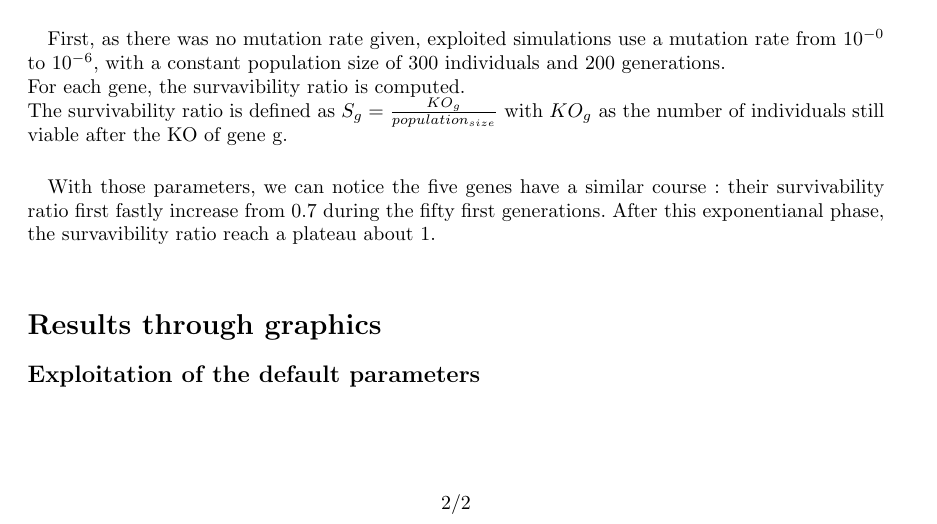
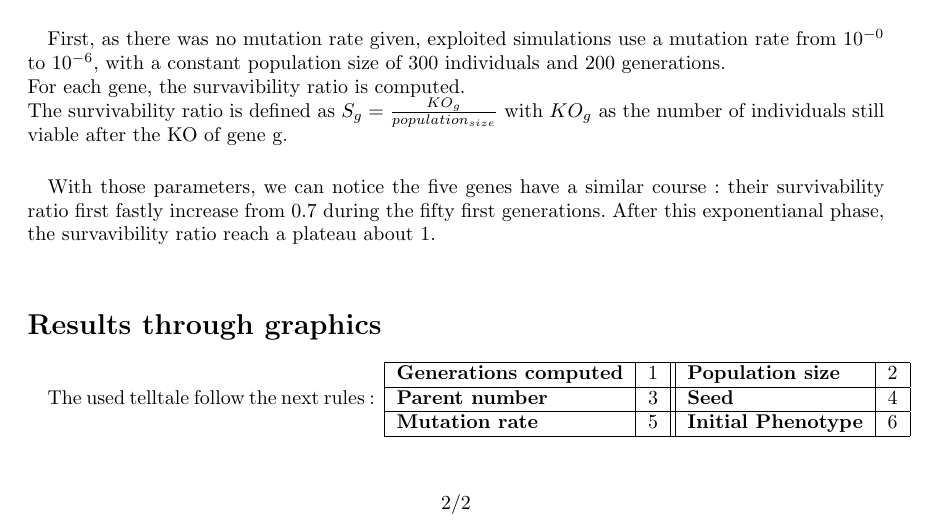
Before and after one commit to Aluriak/Genomat, a LaTeX document (doc/report.tex): part of page 3 of 3, cut so that both start at the same text. Compiled offline with pdfLaTeX.

Commit message:
macro for simulation parameters printing

```diff
--- a/doc/report.tex
+++ b/doc/report.tex
@@ -16,6 +16,8 @@
 \usepackage{url}                % clickable urls
 \usepackage{float}              % exact placing of figures
 \usepackage{amsmath}            % fancy matrices
+\usepackage{xkeyval}            % keywords arguments for newcommand
+\usepackage{xifthen}            % provides \isempty test
 
 % packages for graphics
 \usepackage{fancybox}
@@ -39,6 +41,48 @@
         {Gene4},
         {Diversity}
 }
+
+
+
+
+%%%%%%%%%%%%%%%%%%%%%%%%%
+% SIMULATION COMMAND    %
+%%%%%%%%%%%%%%%%%%%%%%%%%
+%This is needed for encapsulating.
+%changes the catcode of @ so it
+%can be used freely (not needed
+%when writing a package)
+\makeatletter
+
+\define@cmdkey [SIMPAR] {fam} {generations} [200] {}
+\define@cmdkey [SIMPAR] {fam} {popsize}     [300] {}
+\define@cmdkey [SIMPAR] {fam} {parents}     [2]   {}
+\define@cmdkey [SIMPAR] {fam} {seed}        [4223]{}
+\define@cmdkey [SIMPAR] {fam} {mutationrate}[0.0001] {}
+\define@cmdkey [SIMPAR] {fam} {initialpheno}[1-11-11] {}
+
+\presetkeys [SIMPAR] {fam} {generations = 1,
+                            popsize = 2,
+                            parents = 3,
+                            seed = 4,
+                            mutationrate = 5,
+                            initialpheno = 6,
+                           }{}
+
+\newcommand{\simulationParameters}[1]{%
+        \setkeys[SIMPAR]{fam}{#1}
+        \begin{tabular}{|l|c||l|c|}
+        \hline
+        \textbf{Generations computed} & \cmdSIMPAR@fam@generations & \textbf{Population size}     & \cmdSIMPAR@fam@popsize \\ \hline
+        \textbf{Parent number}        & \cmdSIMPAR@fam@parents     & \textbf{Seed}                & \cmdSIMPAR@fam@seed    \\ \hline
+        \textbf{Mutation rate}        & \cmdSIMPAR@fam@mutationrate& \textbf{Initial Phenotype}   & \cmdSIMPAR@fam@initialpheno \\ \hline
+        \end{tabular}
+}
+
+%Change again the @ catcode
+%to normal
+\makeatother
+
 
 
 
@@ -171,53 +215,9 @@
 % SECTION               %
 %%%%%%%%%%%%%%%%%%%%%%%%%
 \section*{Results through graphics}
-    \subsection*{Exploitation of the default parameters}
     \paragraph*{}
-    %\begin{figure}[H]
-      %\centering
-      %\begin{tikzpicture}
-          %\begin{axis}[
-                  %%,no mark % retract marks at point location
-                  %,xlabel={Generations}
-                  %,ylabel={Survivability ratio}
-                  %,grid=major % grid on all axis
-                  %,axis lines=left
-                  %,ymajorgrids
-                  %,legend style={legend pos=south east}
-                  %,cycle list name=list
-              %]
-              %\addplot table [col sep=comma,x=generationnumber,y=viabilityratio0] {ps200xg300xmr1-10-0.csv};
-              %\addplot table [col sep=comma,x=generationnumber,y=viabilityratio1] {ps200xg300xmr1-10-0.csv};
-              %\addplot table [col sep=comma,x=generationnumber,y=viabilityratio2] {ps200xg300xmr1-10-0.csv};
-              %\addplot table [col sep=comma,x=generationnumber,y=viabilityratio3] {ps200xg300xmr1-10-0.csv};
-              %\addplot table [col sep=comma,x=generationnumber,y=viabilityratio4] {ps200xg300xmr1-10-0.csv};
-              %\addplot[line width=1.0pt, mark=x]
-                       %table [col sep=comma,x=generationnumber,y=diversity]       {ps200xg300xmr1-10-0.csv};
-              %\legend{Gene 0, Gene 1, Gene 2, Gene 3, Gene 4, Diversity}
-          %\end{axis}
-      %\end{tikzpicture}
-      %\caption{Resistance to gene KO survivability ratio, over 200 generations, with a population of 300 individuals and a mutation rate of 1}
-      %\label{fig:ps200xg300xmr1-10-0}
-    %\end{figure}
-    %\paragraph*{}
-    %Expectedly, with a mutation rate, diversity never decrease and stay at 1. Because of amplitude of genes regulation values (100), its seems improbable to
-    %keep the same values from its parents.
-
-    %\begin{figure}[H]
-            %\centering
-            %\small
-    %$
-            %\begin{pmatrix}
-                    %168.96 +- 6095.41 & -108.56 +- 8107.82 & 75.39 +- 6568.11 & -16.97 +- 14195.04 & 302.03 +- 15496.21 \\
-                    %-96.43 +- 10125.09 & 354.73 +- 25688.58 & 119.89 +- 8266.31 & 120.58 +- 11924.33 & -32.11 +- 27372.64 \\
-                    %-144.99 +- 19419.77 & 143.68 +- 12794.93 & 210.07 +- 5179.57 & 98.02 +- 17349.01 & 6.61 +- 9105.8 \\
-                    %-16.24 +- 11958.28 & -8.39 +- 9449.81 & -30.69 +- 5755.63 & 181.51 +- 16392.27 & 38.59 +- 9058.66 \\
-                    %-24.16 +- 4097.34 & -150.6 +- 16116.54 & -179.62 +- 8841.33 & 102.09 +- 13149.1 & 228.47 +- 5458.7
-            %\end{pmatrix}
-    %$
-            %\caption{To look \& regenerate}
-            %\label{mat:ps200xg300xmr1-10-0}
-    %\end{figure}
+    The used telltale follow the next rules :
+    \simulationParameters{}
 
 
 
```
